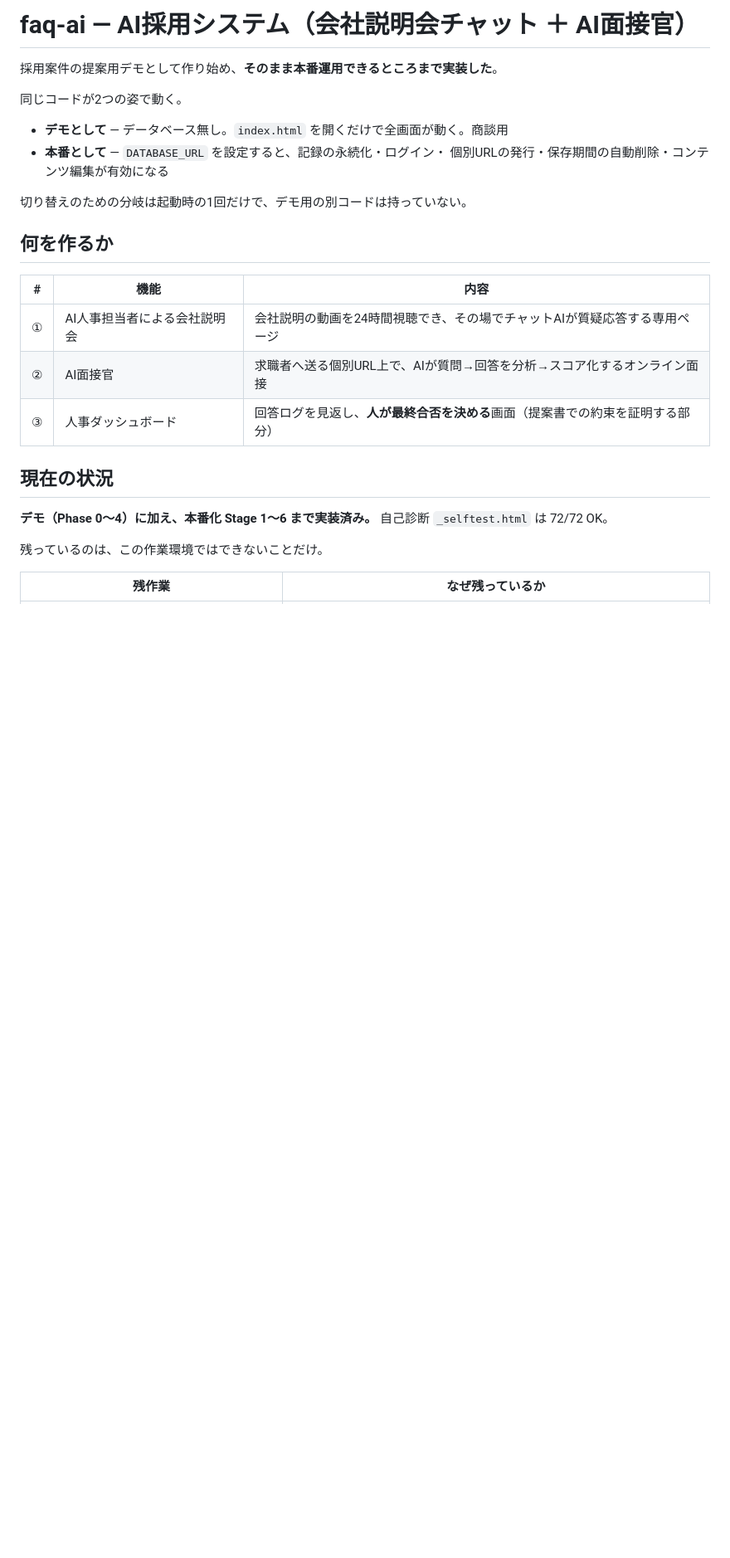
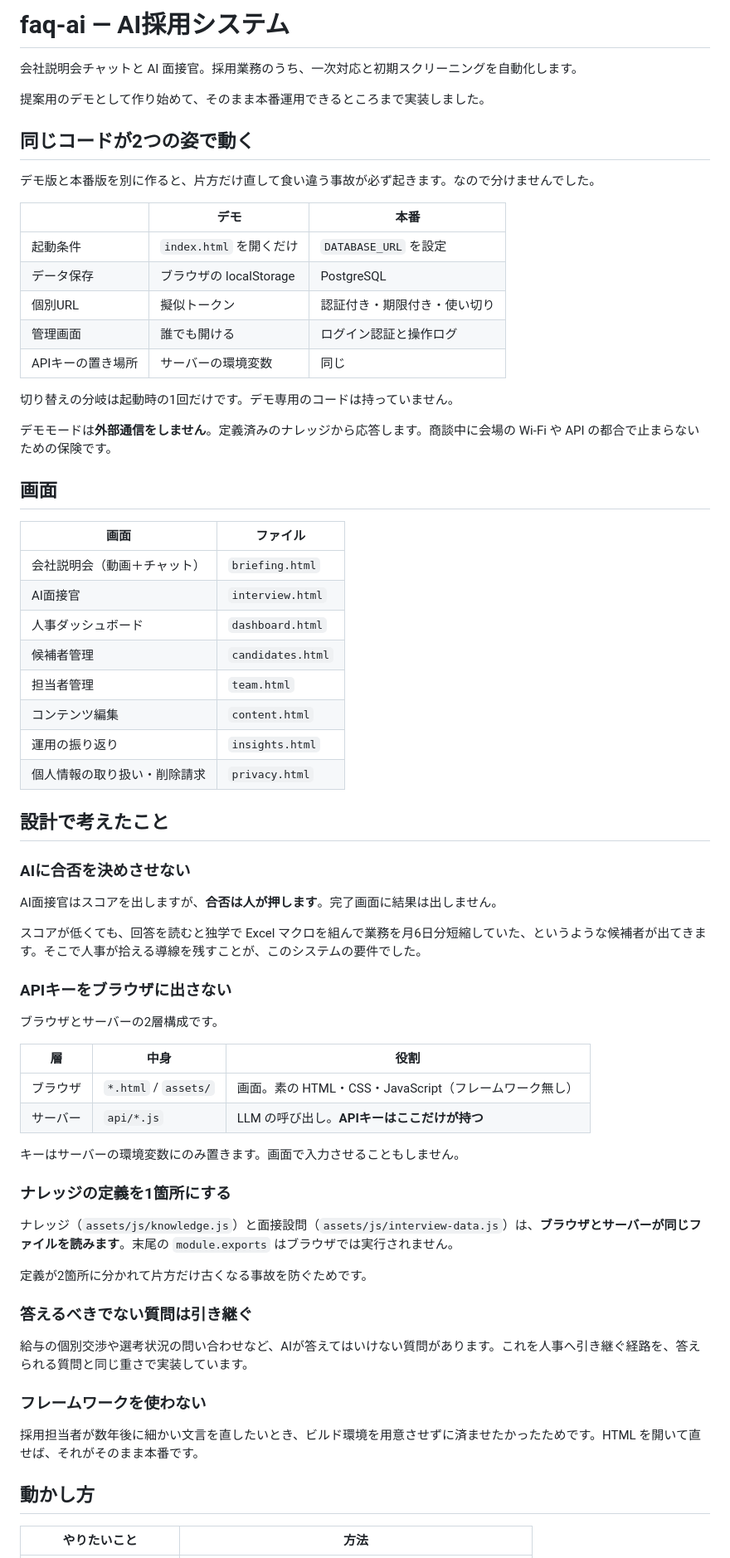
Before and after one commit to zumiraku/faq-ai, a Markdown page: README.md, the part around one of its changes. Shown at 83% size. Rendered like a GitHub page; blank space fills up the shorter version.

```diff
--- a/README.md
+++ b/README.md
@@ -1,29 +1,72 @@
-# faq-ai — AI採用システム（会社説明会チャット ＋ AI面接官）
+# faq-ai — AI採用システム
 
-採用案件の提案用デモとして作り始め、**そのまま本番運用できるところまで実装した**。
+会社説明会チャットと AI 面接官。採用業務のうち、一次対応と初期スクリーニングを自動化します。
 
-同じコードが2つの姿で動く。
+提案用のデモとして作り始めて、そのまま本番運用できるところまで実装しました。
 
-- **デモとして** — データベース無し。`index.html` を開くだけで全画面が動く。商談用
-- **本番として** — `DATABASE_URL` を設定すると、記録の永続化・ログイン・
-  個別URLの発行・保存期間の自動削除・コンテンツ編集が有効になる
+## 同じコードが2つの姿で動く
 
-切り替えのための分岐は起動時の1回だけで、デモ用の別コードは持っていない。
+デモ版と本番版を別に作ると、片方だけ直して食い違う事故が必ず起きます。なので分けませんでした。
 
-## 何を作るか
+| | デモ | 本番 |
+|---|---|---|
+| 起動条件 | `index.html` を開くだけ | `DATABASE_URL` を設定 |
+| データ保存 | ブラウザの localStorage | PostgreSQL |
+| 個別URL | 擬似トークン | 認証付き・期限付き・使い切り |
+| 管理画面 | 誰でも開ける | ログイン認証と操作ログ |
+| APIキーの置き場所 | サーバーの環境変数 | 同じ |
 
-| # | 機能 | 内容 |
+切り替えの分岐は起動時の1回だけです。デモ専用のコードは持っていません。
+
+デモモードは**外部通信をしません**。定義済みのナレッジから応答します。商談中に会場の Wi-Fi や API の都合で止まらないための保険です。
+
+## 画面
+
+| 画面 | ファイル |
+|---|---|
+| 会社説明会（動画＋チャット） | `briefing.html` |
+| AI面接官 | `interview.html` |
+| 人事ダッシュボード | `dashboard.html` |
+| 候補者管理 | `candidates.html` |
+| 担当者管理 | `team.html` |
+| コンテンツ編集 | `content.html` |
+| 運用の振り返り | `insights.html` |
+| 個人情報の取り扱い・削除請求 | `privacy.html` |
+
+## 設計で考えたこと
+
+### AIに合否を決めさせない
+
+AI面接官はスコアを出しますが、**合否は人が押します**。完了画面に結果は出しません。
+
+スコアが低くても、回答を読むと独学で Excel マクロを組んで業務を月6日分短縮していた、というような候補者が出てきます。そこで人事が拾える導線を残すことが、このシステムの要件でした。
+
+### APIキーをブラウザに出さない
+
+ブラウザとサーバーの2層構成です。
+
+| 層 | 中身 | 役割 |
 |---|---|---|
-| ① | AI人事担当者による会社説明会 | 会社説明の動画を24時間視聴でき、その場でチャットAIが質疑応答する専用ページ |
-| ② | AI面接官 | 求職者へ送る個別URL上で、AIが質問→回答を分析→スコア化するオンライン面接 |
-| ③ | 人事ダッシュボード | 回答ログを見返し、**人が最終合否を決める**画面（提案書での約束を証明する部分） |
+| ブラウザ | `*.html` / `assets/` | 画面。素の HTML・CSS・JavaScript（フレームワーク無し） |
+| サーバー | `api/*.js` | LLM の呼び出し。**APIキーはここだけが持つ** |
 
-## 現在の状況
+キーはサーバーの環境変数にのみ置きます。画面で入力させることもしません。
 
-**デモ（Phase 0〜4）に加え、本番化 Stage 1〜6 まで実装済み。**
-自己診断 `_selftest.html` は 72/72 OK。
+### ナレッジの定義を1箇所にする
 
-残っているのは、この作業環境ではできないことだけ。
+ナレッジ（`assets/js/knowledge.js`）と面接設問（`assets/js/interview-data.js`）は、**ブラウザとサーバーが同じファイルを読みます**。末尾の `module.exports` はブラウザでは実行されません。
 
-| 残作業 | なぜ残っているか |
+定義が2箇所に分かれて片方だけ古くなる事故を防ぐためです。
+
+### 答えるべきでない質問は引き継ぐ
+
+給与の個別交渉や選考状況の問い合わせなど、AIが答えてはいけない質問があります。これを人事へ引き継ぐ経路を、答えられる質問と同じ重さで実装しています。
+
+### フレームワークを使わない
+
+採用担当者が数年後に細かい文言を直したいとき、ビルド環境を用意させずに済ませたかったためです。HTML を開いて直せば、それがそのまま本番です。
+
+## 動かし方
+
+| やりたいこと | 方法 |
 |---|---|
```
Also changed, not shown: other parts of README.md (+37 -116 lines).
